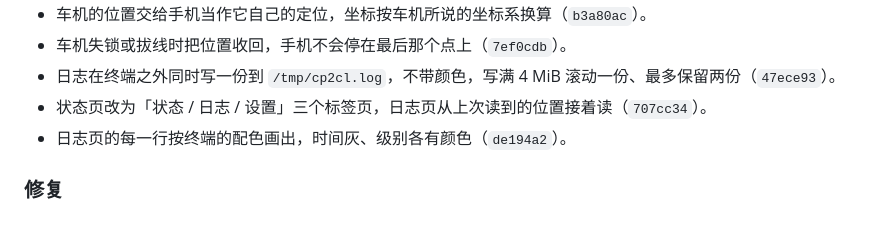
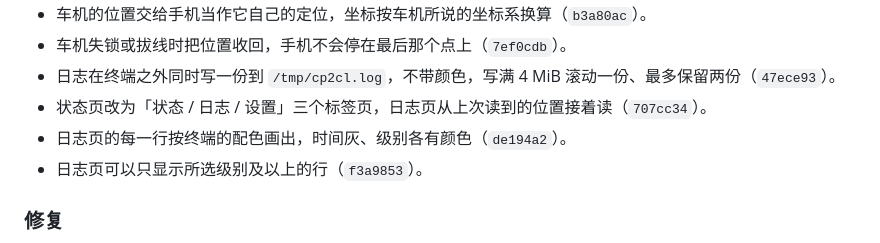
Before and after one commit to 0x5e/cp2cl, a Markdown page: CHANGELOG.md, the part around the change. Drawn GitHub-style.

Commit message:
docs(changelog): record the log's level filter

```diff
--- a/CHANGELOG.md
+++ b/CHANGELOG.md
@@ -18,6 +18,7 @@
 - 日志在终端之外同时写一份到 `/tmp/cp2cl.log`，不带颜色，写满 4 MiB 滚动一份、最多保留两份（`47ece93`）。
 - 状态页改为「状态 / 日志 / 设置」三个标签页，日志页从上次读到的位置接着读（`707cc34`）。
 - 日志页的每一行按终端的配色画出，时间灰、级别各有颜色（`de194a2`）。
+- 日志页可以只显示所选级别及以上的行（`f3a9853`）。
 
 ### 修复
 
```
